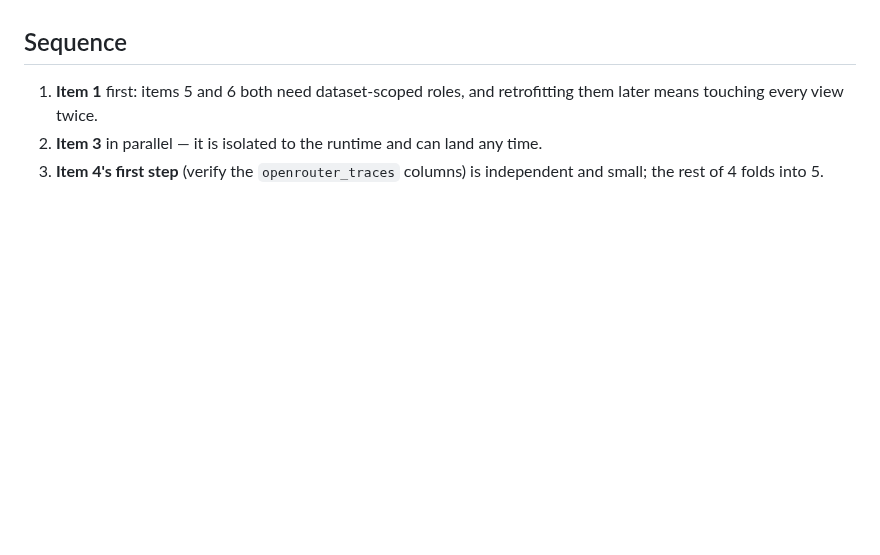
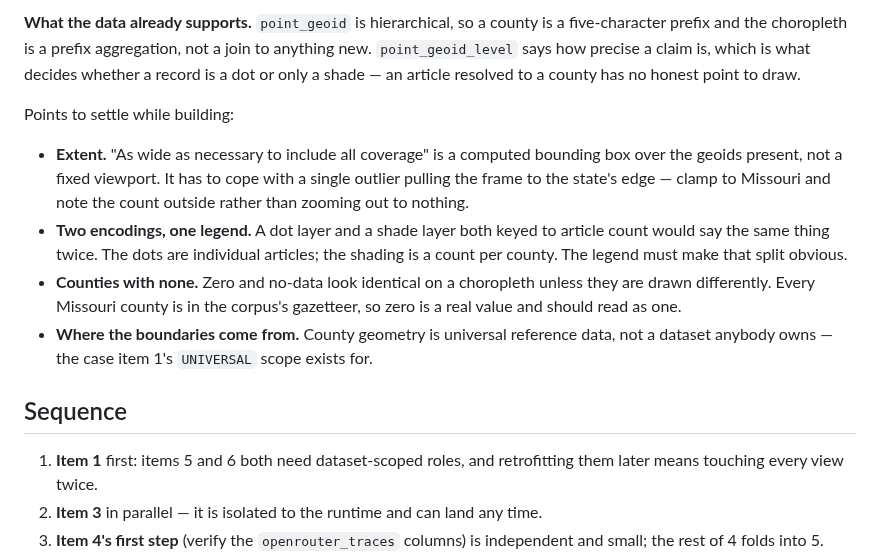
Before and after one commit to LocalNewsImpact/datadesk, a Markdown page: ROADMAP.md, the part around one of its changes. Drawn GitHub-style; blank space fills up the shorter version.

```diff
--- a/ROADMAP.md
+++ b/ROADMAP.md
@@ -2245,3 +2321,25 @@ Display only — no migration, no new field, no change to what is written.
+**What the data already supports.** `point_geoid` is hierarchical, so a county
+is a five-character prefix and the choropleth is a prefix aggregation, not a
+join to anything new. `point_geoid_level` says how precise a claim is, which
+is what decides whether a record is a dot or only a shade — an article
+resolved to a county has no honest point to draw.
+
+Points to settle while building:
+
+- **Extent.** "As wide as necessary to include all coverage" is a computed
+  bounding box over the geoids present, not a fixed viewport. It has to cope
+  with a single outlier pulling the frame to the state's edge — clamp to
+  Missouri and note the count outside rather than zooming out to nothing.
+- **Two encodings, one legend.** A dot layer and a shade layer both keyed to
+  article count would say the same thing twice. The dots are individual
+  articles; the shading is a count per county. The legend must make that
+  split obvious.
+- **Counties with none.** Zero and no-data look identical on a choropleth
+  unless they are drawn differently. Every Missouri county is in the corpus's
+  gazetteer, so zero is a real value and should read as one.
+- **Where the boundaries come from.** County geometry is universal reference
+  data, not a dataset anybody owns — the case item 1's `UNIVERSAL` scope
+  exists for.
 
 ## Sequence
 
```
Also changed, not shown: other parts of ROADMAP.md (+76 -0 lines).
